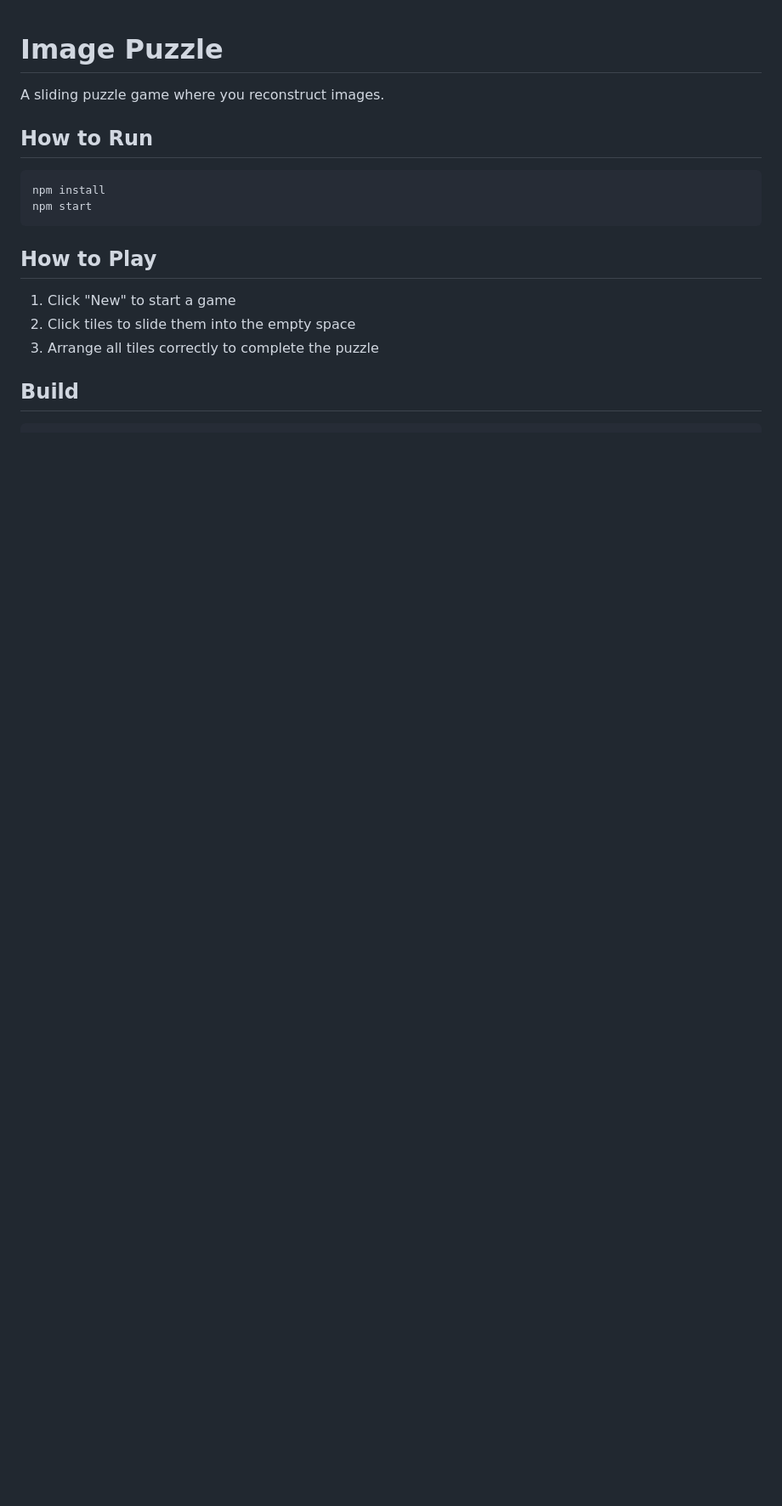
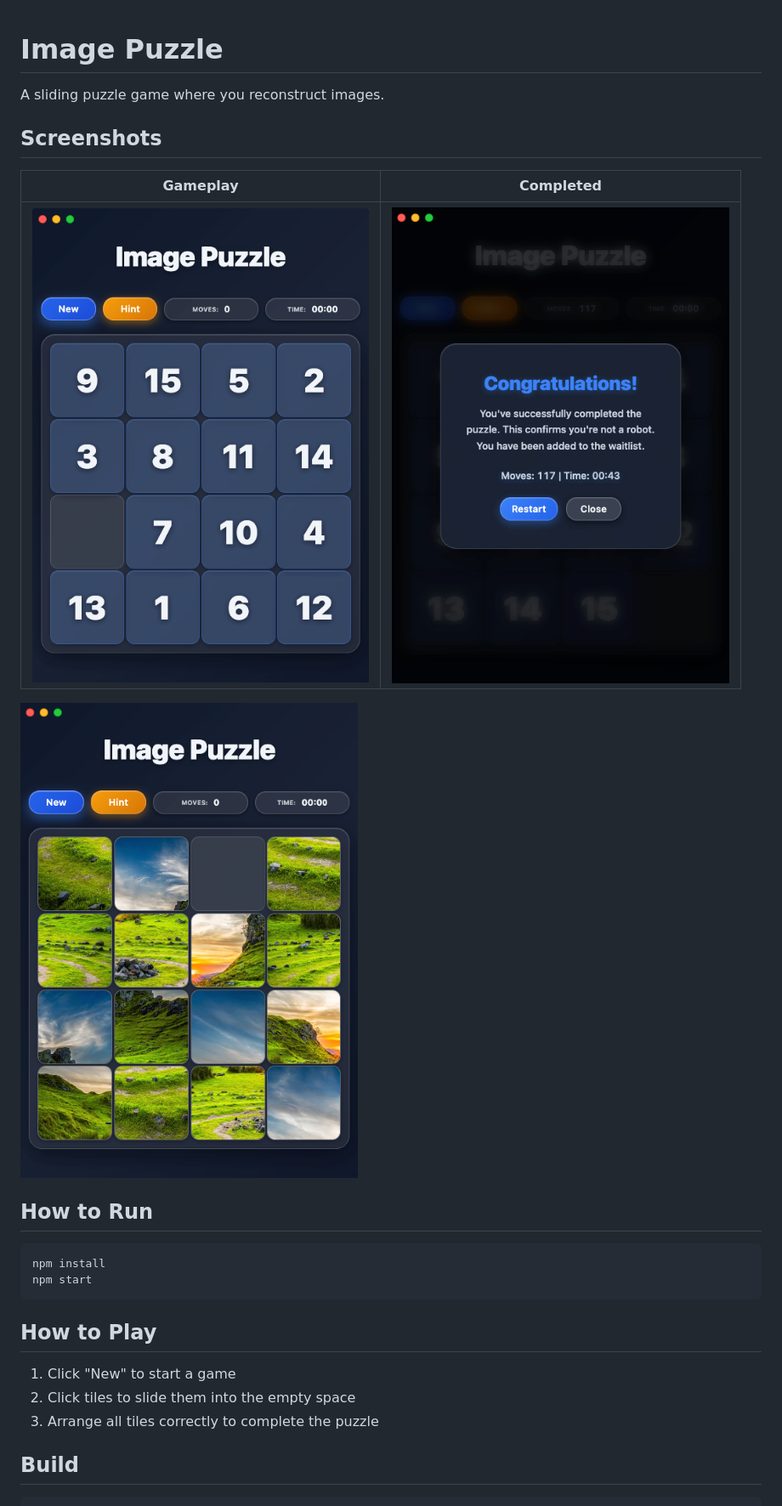
Before and after one commit to chronoco-de7/image-puzzle, a Markdown page: README.md, the part around the change. Shown at 85% size. Drawn GitHub-style; pictures changed too: screenshot/complete.png (added), screenshot/screen.png (added), screenshot/screen2.png (added); blank space fills up the shorter version.

```diff
--- a/README.md
+++ b/README.md
@@ -1,6 +1,14 @@
 # Image Puzzle
 
 A sliding puzzle game where you reconstruct images.
+
+## Screenshots
+
+| Gameplay | Completed |
+|----------|-----------|
+| ![Gameplay](screenshot/screen.png) | ![Completed](screenshot/complete.png) |
+
+![Gameplay](screenshot/screen2.png)
 
 ## How to Run
 
```
Also changed, not shown: 2 other files.
